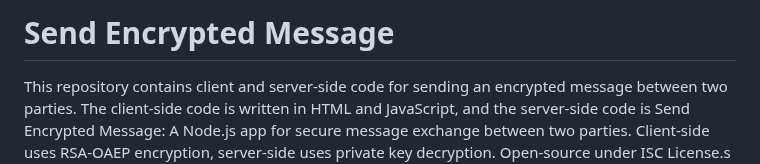
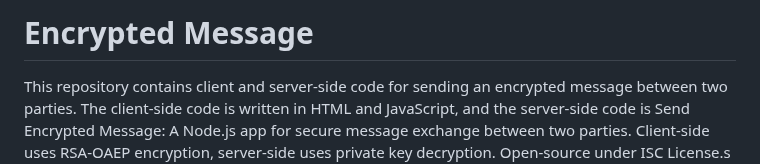
Before and after one commit to francisco-gargiulo/encrypted-messages, a Markdown page: README.md, the part around the change. Drawn GitHub-style.

```diff
--- a/README.md
+++ b/README.md
@@ -1,4 +1,4 @@
-# Send Encrypted Message
+# Encrypted Message
 
 This repository contains client and server-side code for sending an encrypted message between two parties. The client-side code is written in HTML and JavaScript, and the server-side code is Send Encrypted Message: A Node.js app for secure message exchange between two parties. Client-side uses RSA-OAEP encryption, server-side uses private key decryption. Open-source under ISC License.s code, you will need to have Node.js installed on your computer. If you don't have it already, you can download it from the [official website](https://nodejs.org/en/).
 
```
